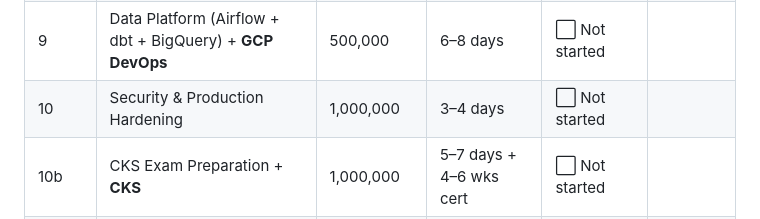
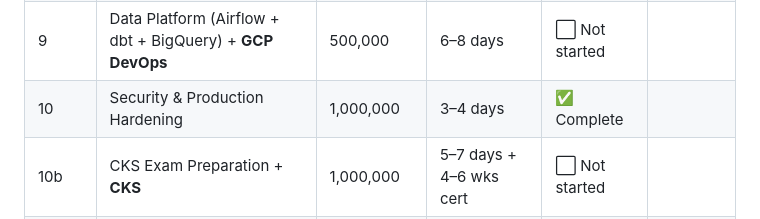
Before and after one commit to wb-platform-engineering-lab/platform-engineering-lab-gke, a Markdown page: README.md, the part around the change. Drawn GitHub-style.

Commit message:
Mark phase 10 complete in progress table
Co-Authored-By: Claude Sonnet 4.6 <noreply@anthropic.com>

```diff
--- a/README.md
+++ b/README.md
@@ -82,7 +82,7 @@ Each phase is motivated by a real engineering problem that emerged as CoverLine
 | 8 | Advanced Kubernetes + **CKAD** + **CKA** | 250,000 | 3–4 days + 4–8 wks cert | ✅ Complete | [▶ incident](https://wb-platform-engineering-lab.github.io/platform-engineering-lab-gke/phase-8-advanced-k8s/incident-animation.html) |
 | 8b | Service Mesh (Istio — mTLS, tracing) | 300,000 | 3–4 days | ⬜ Not started |
 | 9 | Data Platform (Airflow + dbt + BigQuery) + **GCP DevOps** | 500,000 | 6–8 days | ⬜ Not started |
-| 10 | Security & Production Hardening | 1,000,000 | 3–4 days | ⬜ Not started |
+| 10 | Security & Production Hardening | 1,000,000 | 3–4 days | ✅ Complete | |
 | 10b | CKS Exam Preparation + **CKS** | 1,000,000 | 5–7 days + 4–6 wks cert | ⬜ Not started |
 | 10c | Backup & Disaster Recovery (Velero, pg_dump, DR runbook) | 1,000,000 | 3–4 days | ⬜ Not started |
 | 10d | Chaos Engineering (LitmusChaos) | 1,000,000 | 3–4 days | ⬜ Not started |
```
